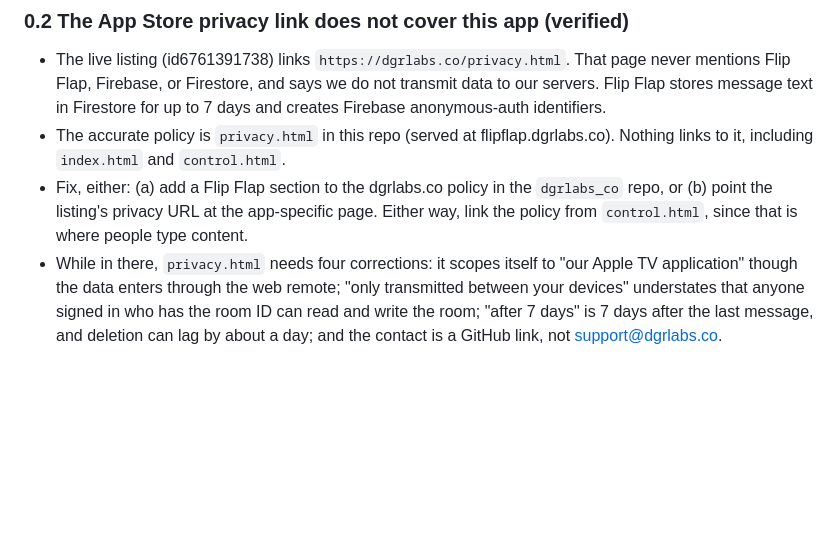
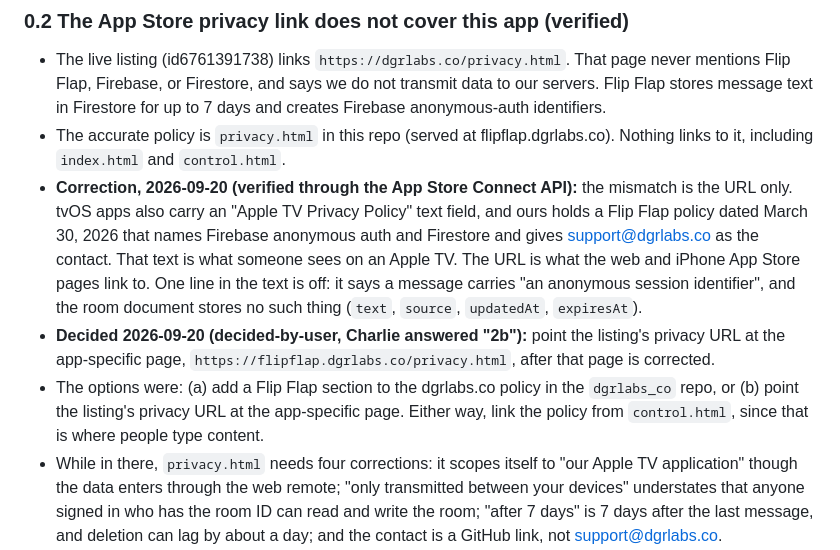
Before and after one commit to cwooddgr/split-flap, a Markdown page: docs/AUDIT_2026-09.md, the part around the change. Rendered like a GitHub page; blank space fills up the shorter version.

Commit message:
Correct the audit's privacy finding and record the privacy URL decision
The App Store Connect API shows the Apple TV Privacy Policy text field
already holds a Flip Flap policy, so only the privacy URL points at the
wrong page. Charlie chose to point it at flipflap.dgrlabs.co/privacy.html.

Co-Authored-By: Claude Fable 5.1 <noreply@anthropic.com>

```diff
--- a/docs/AUDIT_2026-09.md
+++ b/docs/AUDIT_2026-09.md
@@ -44,7 +44,9 @@ gcloud services api-keys update \
 
 - The live listing (id6761391738) links `https://dgrlabs.co/privacy.html`. That page never mentions Flip Flap, Firebase, or Firestore, and says we do not transmit data to our servers. Flip Flap stores message text in Firestore for up to 7 days and creates Firebase anonymous-auth identifiers.
 - The accurate policy is `privacy.html` in this repo (served at flipflap.dgrlabs.co). Nothing links to it, including `index.html` and `control.html`.
-- Fix, either: (a) add a Flip Flap section to the dgrlabs.co policy in the `dgrlabs_co` repo, or (b) point the listing's privacy URL at the app-specific page. Either way, link the policy from `control.html`, since that is where people type content.
+- **Correction, 2026-09-20 (verified through the App Store Connect API):** the mismatch is the URL only. tvOS apps also carry an "Apple TV Privacy Policy" text field, and ours holds a Flip Flap policy dated March 30, 2026 that names Firebase anonymous auth and Firestore and gives support@dgrlabs.co as the contact. That text is what someone sees on an Apple TV. The URL is what the web and iPhone App Store pages link to. One line in the text is off: it says a message carries "an anonymous session identifier", and the room document stores no such thing (`text`, `source`, `updatedAt`, `expiresAt`).
+- **Decided 2026-09-20 (decided-by-user, Charlie answered "2b"):** point the listing's privacy URL at the app-specific page, `https://flipflap.dgrlabs.co/privacy.html`, after that page is corrected.
+- The options were: (a) add a Flip Flap section to the dgrlabs.co policy in the `dgrlabs_co` repo, or (b) point the listing's privacy URL at the app-specific page. Either way, link the policy from `control.html`, since that is where people type content.
 - While in there, `privacy.html` needs four corrections: it scopes itself to "our Apple TV application" though the data enters through the web remote; "only transmitted between your devices" understates that anyone signed in who has the room ID can read and write the room; "after 7 days" is 7 days after the last message, and deletion can lag by about a day; and the contact is a GitHub link, not support@dgrlabs.co.
 - Open question for Charlie: the nutrition label says "Data Not Collected". Firebase's own disclosure page says Firebase Authentication "generates and stores identifiers for user authentication purposes". The cautious answer is Identifiers, User ID, not linked, App Functionality, with a matching `NSPrivacyCollectedDataTypes` entry in `PrivacyInfo.xcprivacy`. Changing the label is an App Store Connect edit; the manifest change rides with the next tvOS build.
 
```
